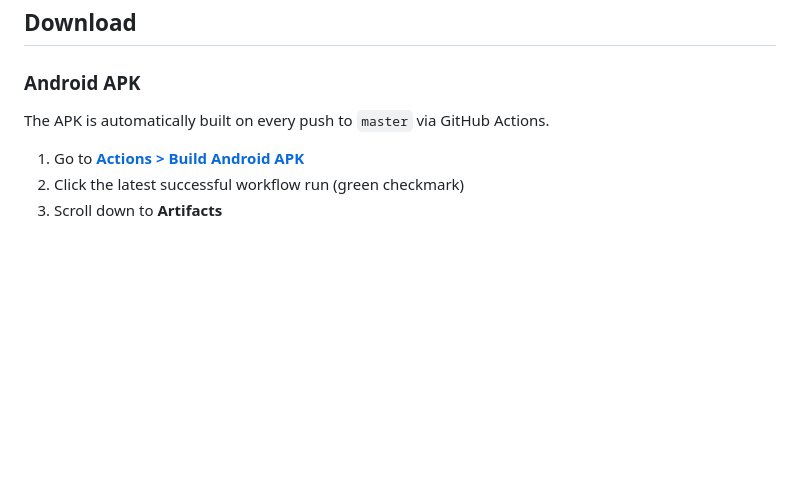
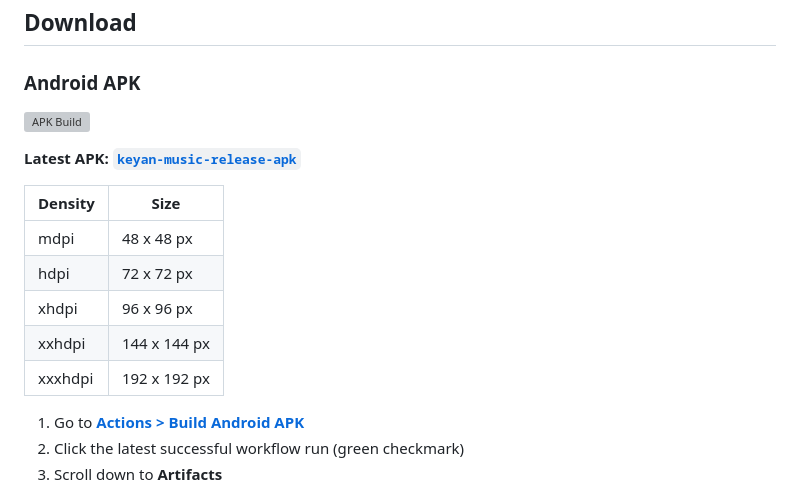
Before and after one commit to KarthikeyanS2006/sri-keyan-music-player, a Markdown page: README.md, the part around one of its changes. GitHub-like rendering; blank space fills up the shorter version; grey boxes are pictures that could not be loaded.

Commit message:
docs: Update README with APK download details and notification icon sizes

```diff
--- a/README.md
+++ b/README.md
@@ -13,7 +13,17 @@ Developed by **[Karthikeyan S](https://github.com/KarthikeyanS2006)**
 
 ### Android APK
 
-The APK is automatically built on every push to `master` via GitHub Actions.
+[![APK Build](https://github.com/KarthikeyanS2006/sri-keyan-music-player/actions/workflows/android.yml/badge.svg)](https://github.com/KarthikeyanS2006/sri-keyan-music-player/actions/workflows/android.yml)
+
+**Latest APK: [`keyan-music-release-apk`](https://github.com/KarthikeyanS2006/sri-keyan-music-player/actions/workflows/android.yml)**
+
+| Density | Size |
+|---------|------|
+| mdpi | 48 x 48 px |
+| hdpi | 72 x 72 px |
+| xhdpi | 96 x 96 px |
+| xxhdpi | 144 x 144 px |
+| xxxhdpi | 192 x 192 px |
 
 1. Go to **[Actions > Build Android APK](https://github.com/KarthikeyanS2006/sri-keyan-music-player/actions/workflows/android.yml)**
 2. Click the latest successful workflow run (green checkmark)
```
Also changed, not shown: other parts of README.md (+2 -0 lines).
